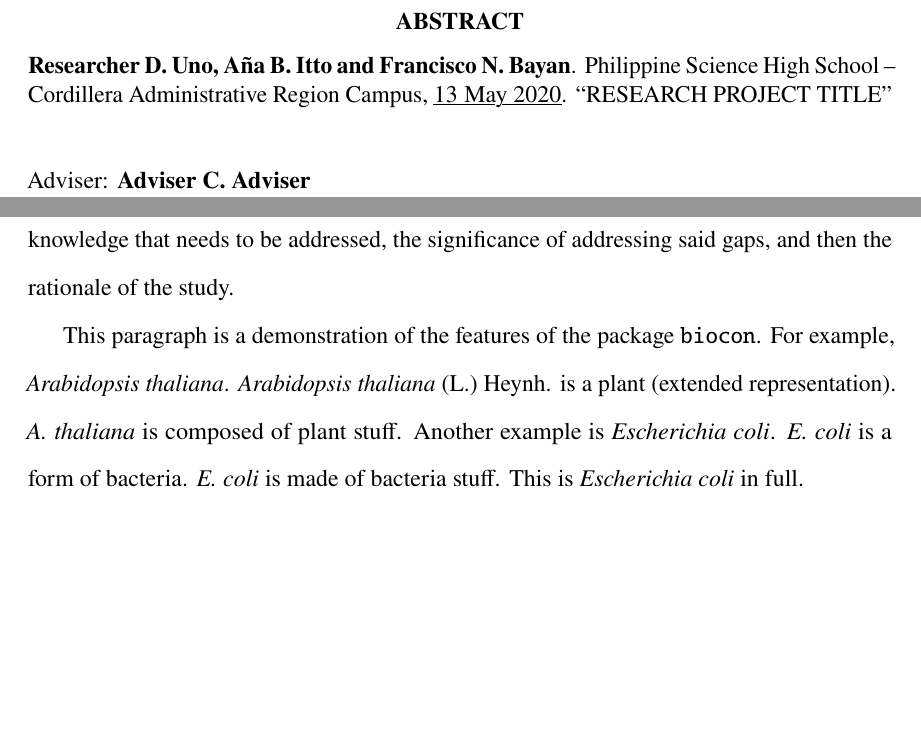
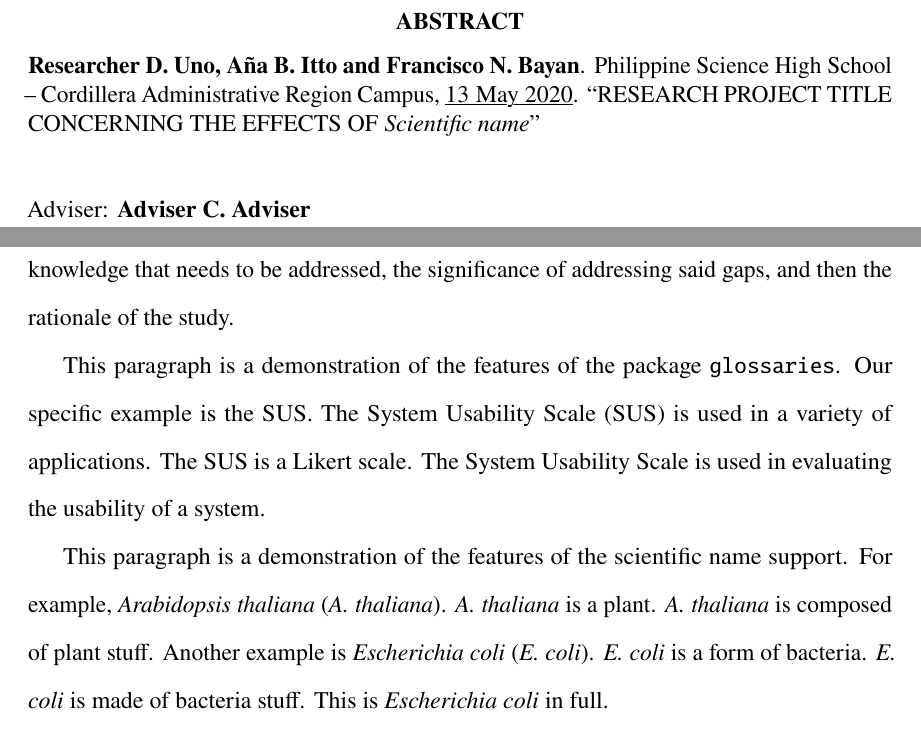
Before and after one commit to MasterToast10/str-templates, a LaTeX thesis (strrespaper-trad/strrespaper-trad.tex, which reads strrespaper-journ/strrespaper-journ.cls): two parts of pages 4 and 9 of 34, joined at a grey line, cut so that both start at the same text, the shorter picture padded with empty space. Compiled offline with pdfLaTeX.

Commit message:
Better scientific names

```diff
--- a/strrespaper-journ/strrespaper-journ.cls
+++ b/strrespaper-journ/strrespaper-journ.cls
@@ -100,7 +120,7 @@
 \rfoot{\fontsize{12}{\baselineskip}\selectfont\thepage\fontsize{10}{\baselineskip}\selectfont}
 
 \newcommand{\runningHead}[1]{
-	\lhead{\MakeUppercase{#1}}
+	\lhead{\MakeTextUppercase{#1}}
 }
 
 \setlength{\parskip}{0.5\baselineskip}
--- a/strrespaper-trad/strrespaper-trad.tex
+++ b/strrespaper-trad/strrespaper-trad.tex
@@ -39,10 +39,11 @@
 % For code listings (type "texdoc listings" [without the quotes] for more information)
 \usepackage{listings}
 
-% For species names (type "texdoc biocon" [without the quotes] for more information)
-\usepackage{biocon}
-\newplant{At}{genus=Arabidopsis, epithet=thaliana, author=Heynh., oldauthor=L.}
-\newbact{ecoli}{genus=Escherichia, epithet=coli}
+% For scientific names/acronyms (type "texdoc glossaries" [without the quotes] for more information)
+\newscientificname{At}{A. thaliana}{Arabidopsis thaliana}
+\newscientificname{ecoli}{E. coli}{Escherichia coli}
+\newscientificname{sname}{S. name}{Scientific name}
+\newacronym{sus}{SUS}{System Usability Scale}
 
 % TODO: Feel free to remove once your remove all the dummy text
 \usepackage{blindtext}
@@ -53,13 +54,13 @@
 \addbibresource{../sample-resources/bibliographies/str.bib} % TODO: Add your BibLaTeX files here
 
 
-\title{Research Project Title} % TODO: Put your proper title here
+\title{Research Project Title Concerning the Effects of \snamelong} % TODO: Put your proper title here
 \dayofmonth{13} % TODO: Day of month (Depends on prof)
 \date{May 2020} % TODO: Date (MMMM-YYYY; Also depends on prof)
 
 \tptitle{
-	\NoCaseChange{(UPPERCASE except for \textit{Scientific names})} \\
-	Research Project Title
+	Research Project Title Concerning \\
+	the Effects of \snamelong
 } % TODO: Format your title to make it an inverted pyramid
 
 % TODO: Names in alphabetical order (First M.I. Family Name)
@@ -156,13 +157,20 @@
 
 			In the article \citetitle{sachdevHowWriteBackground2018} by \citeauthor{sachdevHowWriteBackground2018}, the ideal background is structured as follows: the current knowledge on the broad topic, the gaps in knowledge that needs to be addressed, the significance of addressing said gaps, and then the rationale of the study.
 
-			This paragraph is a demonstration of the features of the package \texttt{biocon}. For example, \plant{At}.
-			\plant[e]{At} is a plant (extended representation).
-			\plant{At} is composed of plant stuff.
-			Another example is \bact{ecoli}.
-			\bact{ecoli} is a form of bacteria.
-			\bact{ecoli} is made of bacteria stuff.
-			This is \bact[f]{ecoli} in full.
+			This paragraph is a demonstration of the features of the package \texttt{glossaries}.
+			Our specific example is the \acrshort{sus}.
+			The \gls{sus} is used in a variety of applications.
+			The \gls{sus} is a Likert scale.
+			The \acrlong{sus} is used in evaluating the usability of a system.
+
+			This paragraph is a demonstration of the features of the scientific name support.
+			For example, \At.
+			\At is a plant.
+			\At is composed of plant stuff.
+			Another example is \ecoli.
+			\ecoli is a form of bacteria.
+			\ecolishort is made of bacteria stuff.
+			This is \ecolilong in full.
 
 			\Blindtext[2]
 
```
Also changed, not shown: strrespaper-trad/strrespaper-trad.cls (+19 -0 lines), strrespaper-journ/strrespaper-journ.pdf, strrespaper-trad/strrespaper-trad.pdf, strrespaper-journ/strrespaper-journ.cls (20 more changed lines).
